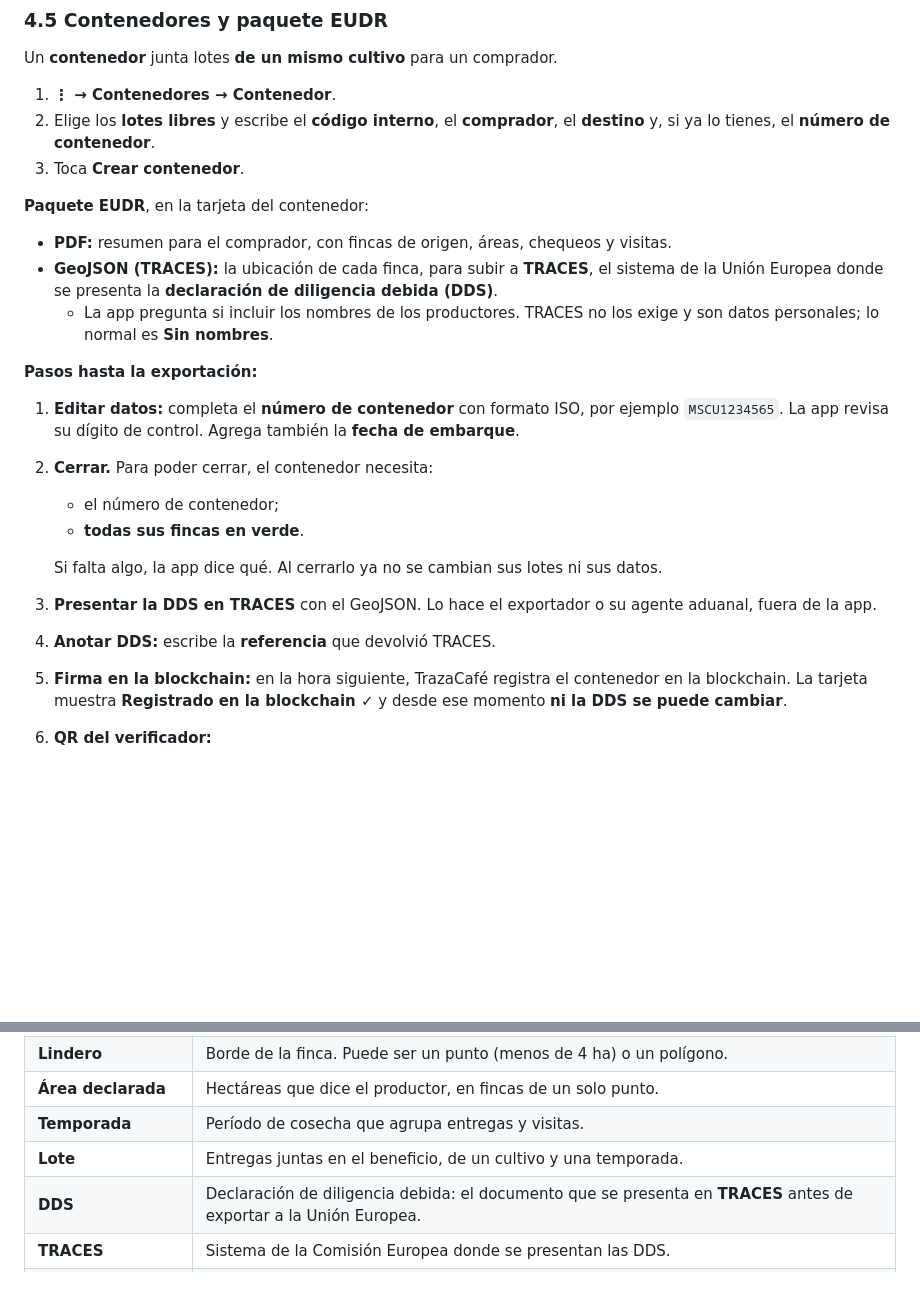
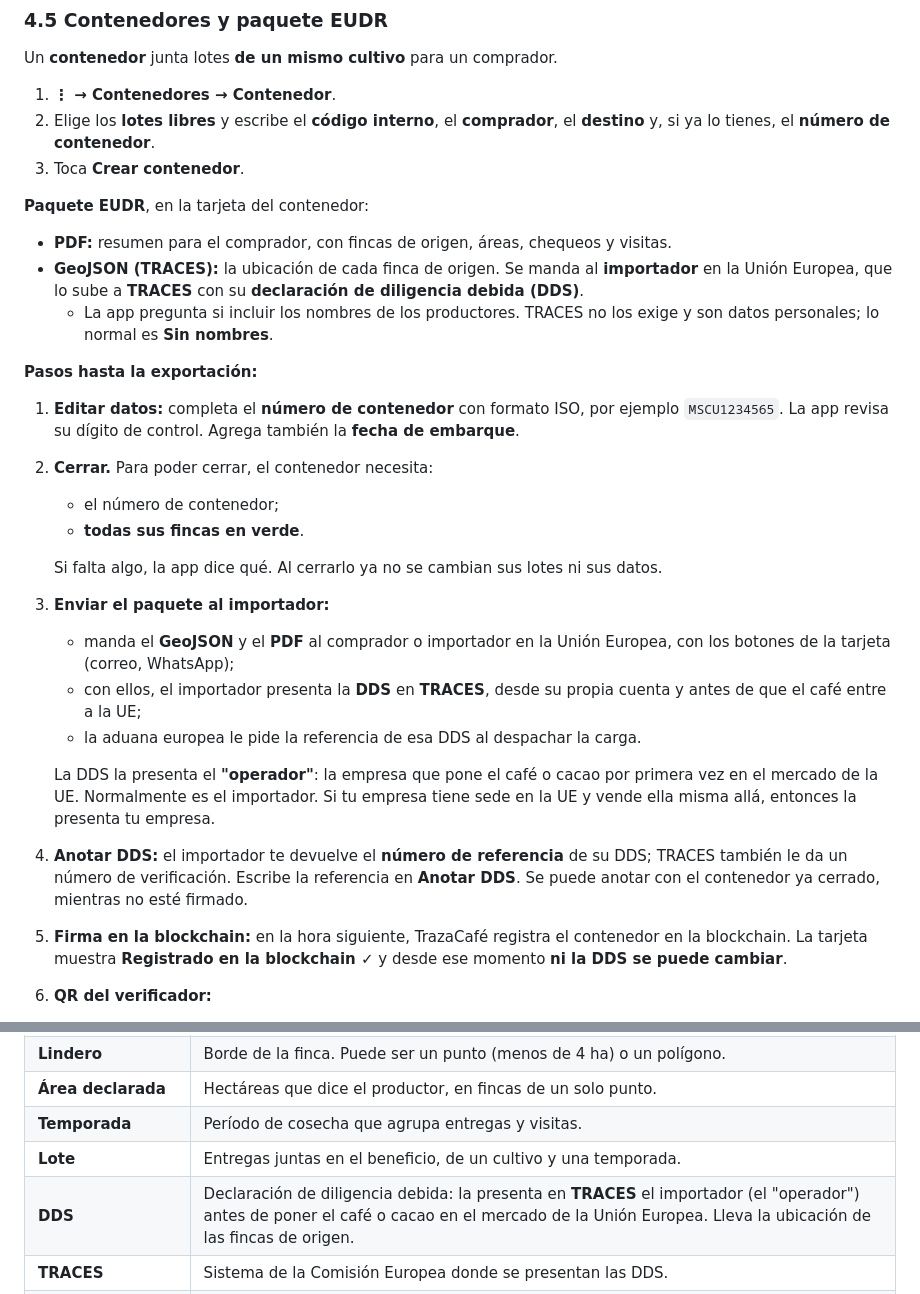
Before and after one commit to mazamgo/trazacafe, a Markdown page: docs/guia-de-uso.md, 2 parts joined by grey strips. Rendered like a GitHub page; blank space fills up the shorter version.

Commit message:
Guía: la DDS la presenta el importador en la UE
- La declaración de diligencia debida la presenta en TRACES el
  "operador" que pone el producto en el mercado de la UE, normalmente
  el importador; no el exportador ni su agente aduanal.
- Paso nuevo: enviar el GeoJSON y el PDF al importador. Él devuelve la
  referencia de la DDS, que se escribe en "Anotar DDS".
- Glosario actualizado.

Co-Authored-By: Claude Opus 5.5 <noreply@anthropic.com>

```diff
--- a/docs/guia-de-uso.md
+++ b/docs/guia-de-uso.md
@@ -192,7 +192,7 @@ Un **contenedor** junta lotes **de un mismo cultivo** para un comprador.
 
 **Paquete EUDR**, en la tarjeta del contenedor:
 - **PDF:** resumen para el comprador, con fincas de origen, áreas, chequeos y visitas.
-- **GeoJSON (TRACES):** la ubicación de cada finca, para subir a **TRACES**, el sistema de la Unión Europea donde se presenta la **declaración de diligencia debida (DDS)**.
+- **GeoJSON (TRACES):** la ubicación de cada finca de origen. Se manda al **importador** en la Unión Europea, que lo sube a **TRACES** con su **declaración de diligencia debida (DDS)**.
   - La app pregunta si incluir los nombres de los productores. TRACES no los exige y son datos personales; lo normal es **Sin nombres**.
 
 **Pasos hasta la exportación:**
@@ -203,8 +203,13 @@ Un **contenedor** junta lotes **de un mismo cultivo** para un comprador.
    - **todas sus fincas en verde**.
 
    Si falta algo, la app dice qué. Al cerrarlo ya no se cambian sus lotes ni sus datos.
-3. **Presentar la DDS en TRACES** con el GeoJSON. Lo hace el exportador o su agente aduanal, fuera de la app.
-4. **Anotar DDS:** escribe la **referencia** que devolvió TRACES.
+3. **Enviar el paquete al importador:**
+   - manda el **GeoJSON** y el **PDF** al comprador o importador en la Unión Europea, con los botones de la tarjeta (correo, WhatsApp);
+   - con ellos, el importador presenta la **DDS** en **TRACES**, desde su propia cuenta y antes de que el café entre a la UE;
+   - la aduana europea le pide la referencia de esa DDS al despachar la carga.
+
+   La DDS la presenta el **"operador"**: la empresa que pone el café o cacao por primera vez en el mercado de la UE. Normalmente es el importador. Si tu empresa tiene sede en la UE y vende ella misma allá, entonces la presenta tu empresa.
+4. **Anotar DDS:** el importador te devuelve el **número de referencia** de su DDS; TRACES también le da un número de verificación. Escribe la referencia en **Anotar DDS**. Se puede anotar con el contenedor ya cerrado, mientras no esté firmado.
 5. **Firma en la blockchain:** en la hora siguiente, TrazaCafé registra el contenedor en la blockchain. La tarjeta muestra **Registrado en la blockchain ✓** y desde ese momento **ni la DDS se puede cambiar**.
 6. **QR del verificador:**
    - **Copiar enlace**, o **Compartir QR** como imagen, con el número de contenedor debajo;
@@ -250,7 +255,7 @@ Al escanear el QR se abre una página web, sin instalar nada ni crear cuenta. Pu
 | **Área declarada** | Hectáreas que dice el productor, en fincas de un solo punto. |
 | **Temporada** | Período de cosecha que agrupa entregas y visitas. |
 | **Lote** | Entregas juntas en el beneficio, de un cultivo y una temporada. |
-| **DDS** | Declaración de diligencia debida: el documento que se presenta en **TRACES** antes de exportar a la Unión Europea. |
+| **DDS** | Declaración de diligencia debida: la presenta en **TRACES** el importador (el "operador") antes de poner el café o cacao en el mercado de la Unión Europea. Lleva la ubicación de las fincas de origen. |
 | **TRACES** | Sistema de la Comisión Europea donde se presentan las DDS. |
 | **Blockchain / attestation** | Registro público que nadie puede alterar. TrazaCafé firma ahí cada finca, visita, entrega, lote y contenedor, para que el comprador pueda comprobarlo. Hoy en red de pruebas (OP Sepolia). |
 | **QR del verificador** | Código que lleva a la página pública del contenedor. |
```
